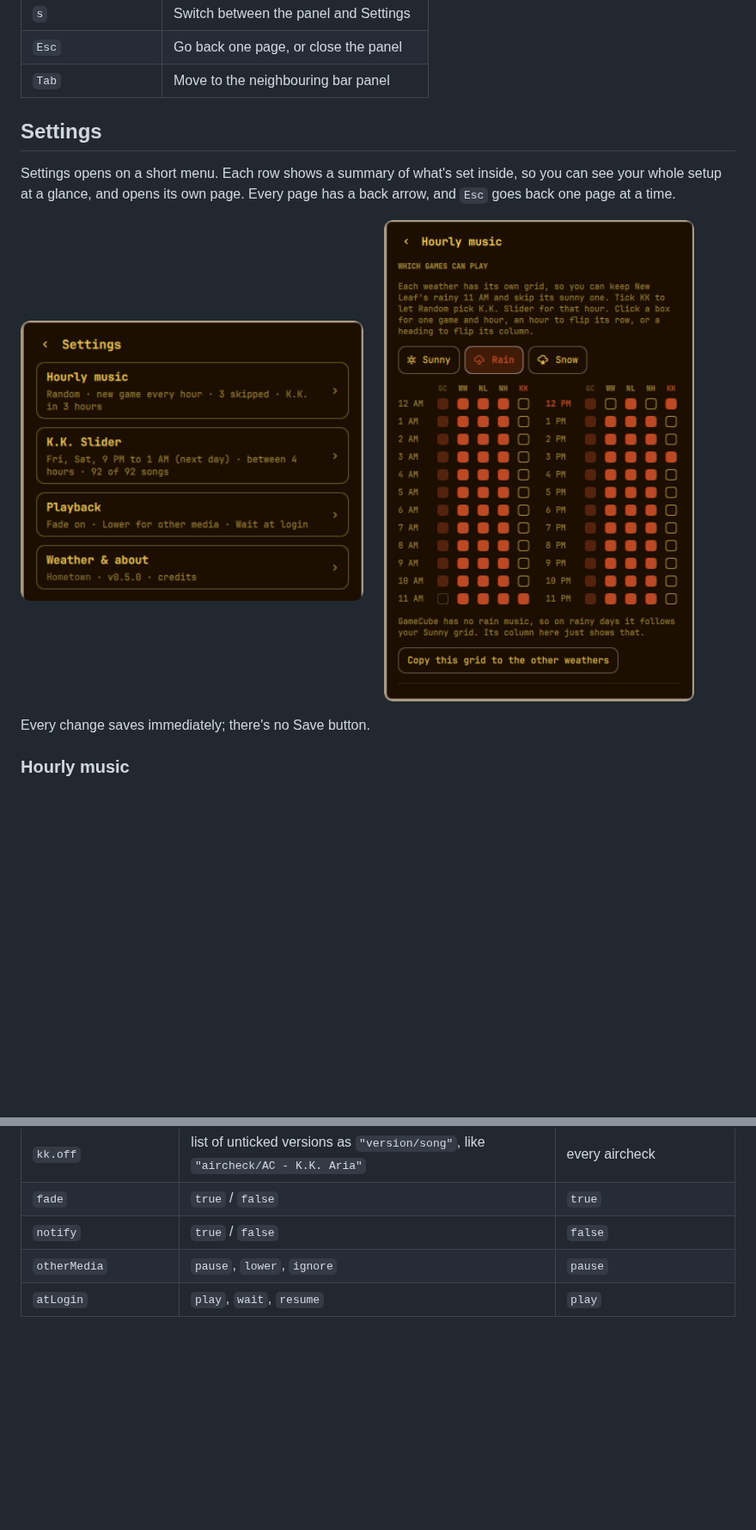
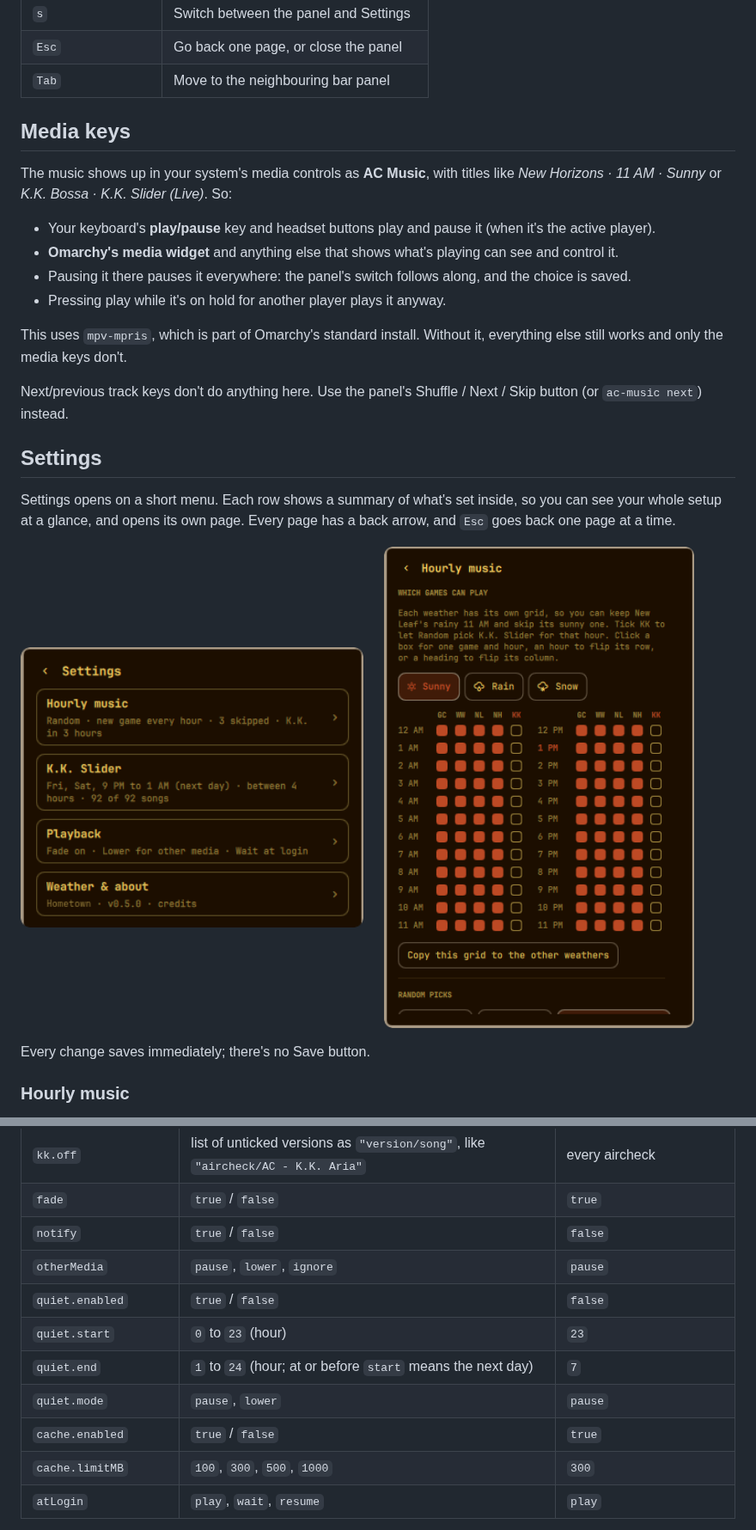
Before and after one commit to NinDaniel/omarchy-ac-music, a Markdown page: README.md, 2 parts joined by grey strips. Shown at 86% size. GitHub-like rendering; pictures changed too: docs/hourly.png; blank space fills up the shorter version.

```diff
--- a/README.md
+++ b/README.md
@@ -106,6 +112,22 @@ From top to bottom:
 | `s`         | Switch between the panel and Settings       |
 | `Esc`       | Go back one page, or close the panel        |
 | `Tab`       | Move to the neighbouring bar panel          |
+
+## Media keys
+
+The music shows up in your system's media controls as **AC Music**, with titles
+like *New Horizons · 11 AM · Sunny* or *K.K. Bossa · K.K. Slider (Live)*. So:
+
+- Your keyboard's **play/pause** key and headset buttons play and pause it (when it's the active player).
+- **Omarchy's media widget** and anything else that shows what's playing can see and control it.
+- Pausing it there pauses it everywhere: the panel's switch follows along, and the choice is saved.
+- Pressing play while it's on hold for another player plays it anyway.
+
+This uses `mpv-mpris`, which is part of Omarchy's standard install. Without it,
+everything else still works and only the media keys don't.
+
+Next/previous track keys don't do anything here. Use the panel's
+Shuffle / Next / Skip button (or `ac-music next`) instead.
 
 ## Settings
 
@@ -366,6 +427,12 @@ Anything missing or invalid falls back to its default.
 | `fade`           | `true` / `false` | `true` |
 | `notify`         | `true` / `false` | `false` |
 | `otherMedia`     | `pause`, `lower`, `ignore` | `pause` |
+| `quiet.enabled`  | `true` / `false` | `false` |
+| `quiet.start`    | `0` to `23` (hour) | `23` |
+| `quiet.end`      | `1` to `24` (hour; at or before `start` means the next day) | `7` |
+| `quiet.mode`     | `pause`, `lower` | `pause` |
+| `cache.enabled`  | `true` / `false` | `true` |
+| `cache.limitMB`  | `100`, `300`, `500`, `1000` | `300` |
 | `atLogin`        | `play`, `wait`, `resume` | `play` |
 
 For example, to keep New Leaf out of sunny 11 AMs but keep it on rainy ones
```
Also changed, not shown: other parts of README.md (+88 -6 lines), docs/kk-songs.png, docs/playback-more.png (added), docs/playback.png, preview.png, 11 other files.
